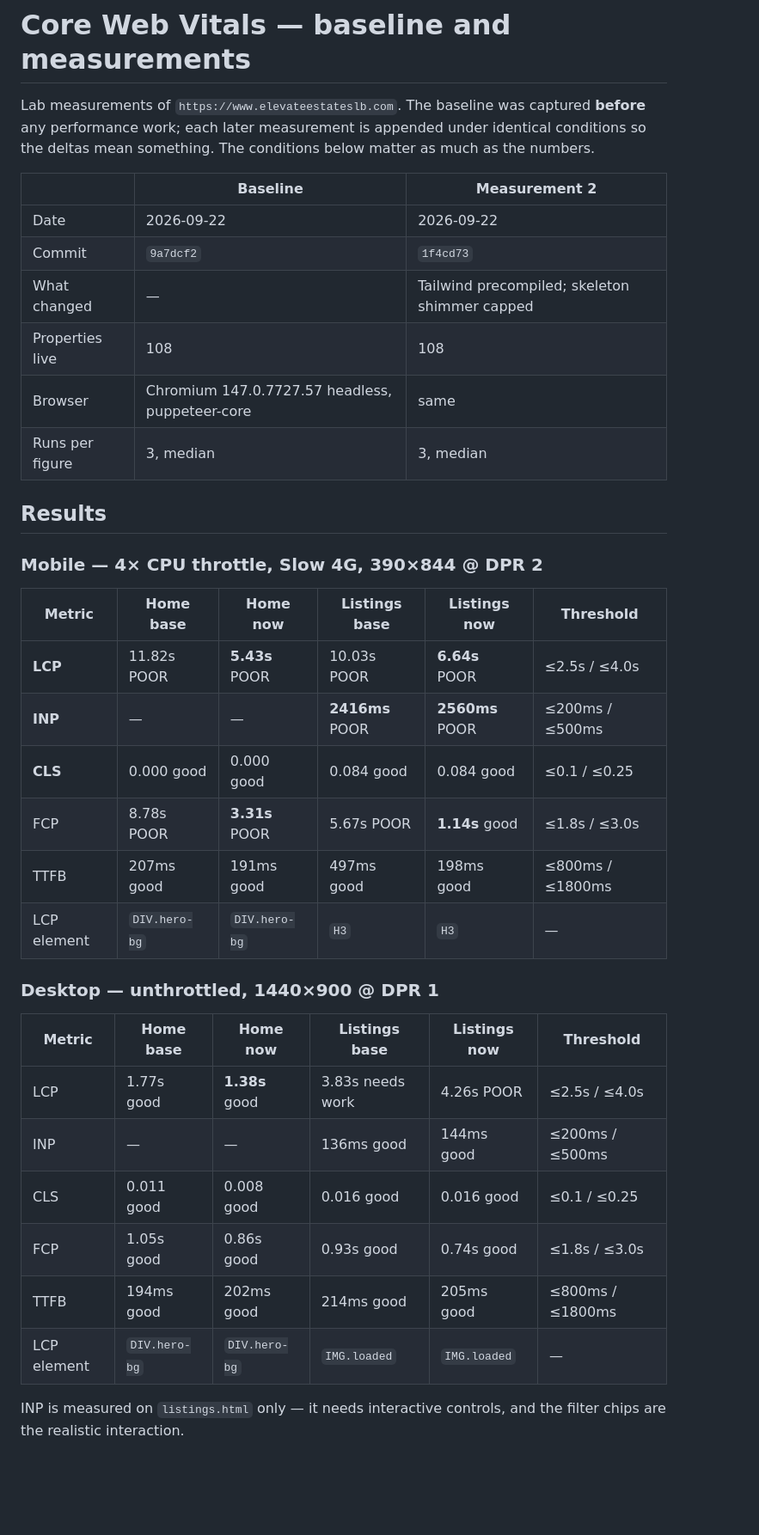
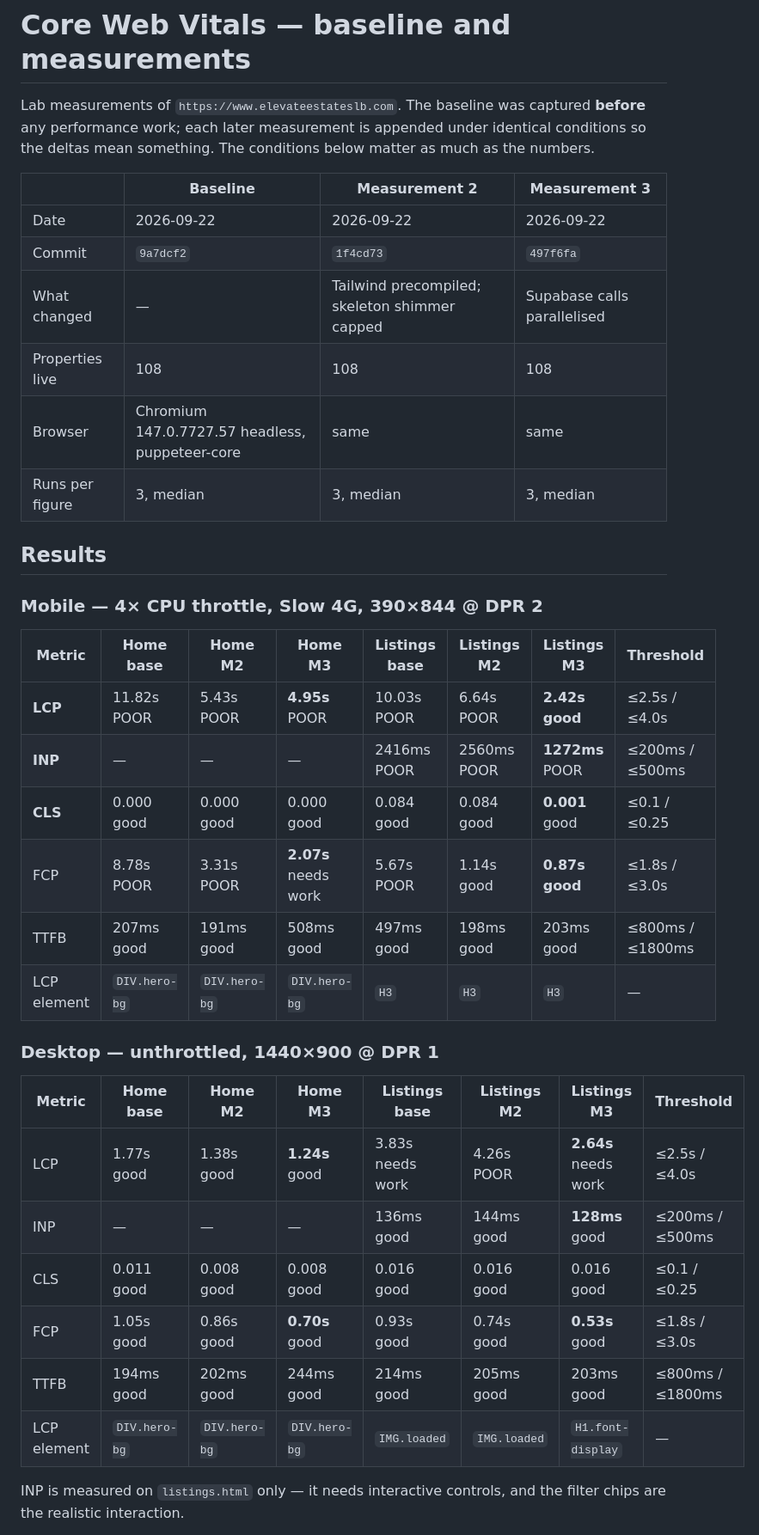
Before and after one commit to lynnboughannam/elevate-website, a Markdown page: docs/cwv-baseline-2026-09-22.md, the part around one of its changes. Shown at 86% size. Rendered like a GitHub page; blank space fills up the shorter version.

```diff
--- a/docs/cwv-baseline-2026-09-22.md
+++ b/docs/cwv-baseline-2026-09-22.md
@@ -5,38 +5,38 @@ Lab measurements of `https://www.elevateestateslb.com`. The baseline was capture
 identical conditions so the deltas mean something. The conditions below matter as
 much as the numbers.
 
-| | Baseline | Measurement 2 |
-|---|---|---|
-| Date | 2026-09-22 | 2026-09-22 |
-| Commit | `9a7dcf2` | `1f4cd73` |
-| What changed | — | Tailwind precompiled; skeleton shimmer capped |
-| Properties live | 108 | 108 |
-| Browser | Chromium 147.0.7727.57 headless, puppeteer-core | same |
-| Runs per figure | 3, median | 3, median |
+| | Baseline | Measurement 2 | Measurement 3 |
+|---|---|---|---|
+| Date | 2026-09-22 | 2026-09-22 | 2026-09-22 |
+| Commit | `9a7dcf2` | `1f4cd73` | `497f6fa` |
+| What changed | — | Tailwind precompiled; skeleton shimmer capped | Supabase calls parallelised |
+| Properties live | 108 | 108 | 108 |
+| Browser | Chromium 147.0.7727.57 headless, puppeteer-core | same | same |
+| Runs per figure | 3, median | 3, median | 3, median |
 
 ## Results
 
 ### Mobile — 4× CPU throttle, Slow 4G, 390×844 @ DPR 2
 
-| Metric | Home base | Home now | Listings base | Listings now | Threshold |
-|---|---|---|---|---|---|
-| **LCP** | 11.82s POOR | **5.43s** POOR | 10.03s POOR | **6.64s** POOR | ≤2.5s / ≤4.0s |
-| **INP** | — | — | **2416ms** POOR | **2560ms** POOR | ≤200ms / ≤500ms |
-| **CLS** | 0.000 good | 0.000 good | 0.084 good | 0.084 good | ≤0.1 / ≤0.25 |
-| FCP | 8.78s POOR | **3.31s** POOR | 5.67s POOR | **1.14s** good | ≤1.8s / ≤3.0s |
-| TTFB | 207ms good | 191ms good | 497ms good | 198ms good | ≤800ms / ≤1800ms |
-| LCP element | `DIV.hero-bg` | `DIV.hero-bg` | `H3` | `H3` | — |
+| Metric | Home base | Home M2 | Home M3 | Listings base | Listings M2 | Listings M3 | Threshold |
+|---|---|---|---|---|---|---|---|
+| **LCP** | 11.82s POOR | 5.43s POOR | **4.95s** POOR | 10.03s POOR | 6.64s POOR | **2.42s good** | ≤2.5s / ≤4.0s |
+| **INP** | — | — | — | 2416ms POOR | 2560ms POOR | **1272ms** POOR | ≤200ms / ≤500ms |
+| **CLS** | 0.000 good | 0.000 good | 0.000 good | 0.084 good | 0.084 good | **0.001** good | ≤0.1 / ≤0.25 |
+| FCP | 8.78s POOR | 3.31s POOR | **2.07s** needs work | 5.67s POOR | 1.14s good | **0.87s good** | ≤1.8s / ≤3.0s |
+| TTFB | 207ms good | 191ms good | 508ms good | 497ms good | 198ms good | 203ms good | ≤800ms / ≤1800ms |
+| LCP element | `DIV.hero-bg` | `DIV.hero-bg` | `DIV.hero-bg` | `H3` | `H3` | `H3` | — |
 
 ### Desktop — unthrottled, 1440×900 @ DPR 1
 
-| Metric | Home base | Home now | Listings base | Listings now | Threshold |
-|---|---|---|---|---|---|
-| LCP | 1.77s good | **1.38s** good | 3.83s needs work | 4.26s POOR | ≤2.5s / ≤4.0s |
-| INP | — | — | 136ms good | 144ms good | ≤200ms / ≤500ms |
-| CLS | 0.011 good | 0.008 good | 0.016 good | 0.016 good | ≤0.1 / ≤0.25 |
-| FCP | 1.05s good | 0.86s good | 0.93s good | 0.74s good | ≤1.8s / ≤3.0s |
-| TTFB | 194ms good | 202ms good | 214ms good | 205ms good | ≤800ms / ≤1800ms |
-| LCP element | `DIV.hero-bg` | `DIV.hero-bg` | `IMG.loaded` | `IMG.loaded` | — |
+| Metric | Home base | Home M2 | Home M3 | Listings base | Listings M2 | Listings M3 | Threshold |
+|---|---|---|---|---|---|---|---|
+| LCP | 1.77s good | 1.38s good | **1.24s** good | 3.83s needs work | 4.26s POOR | **2.64s** needs work | ≤2.5s / ≤4.0s |
+| INP | — | — | — | 136ms good | 144ms good | **128ms** good | ≤200ms / ≤500ms |
+| CLS | 0.011 good | 0.008 good | 0.008 good | 0.016 good | 0.016 good | 0.016 good | ≤0.1 / ≤0.25 |
+| FCP | 1.05s good | 0.86s good | **0.70s** good | 0.93s good | 0.74s good | **0.53s** good | ≤1.8s / ≤3.0s |
+| TTFB | 194ms good | 202ms good | 244ms good | 214ms good | 205ms good | 203ms good | ≤800ms / ≤1800ms |
+| LCP element | `DIV.hero-bg` | `DIV.hero-bg` | `DIV.hero-bg` | `IMG.loaded` | `IMG.loaded` | `H1.font-display` | — |
 
 INP is measured on `listings.html` only — it needs interactive controls, and the
 filter chips are the realistic interaction.
```
Also changed, not shown: other parts of docs/cwv-baseline-2026-09-22.md (+39 -4 lines).
